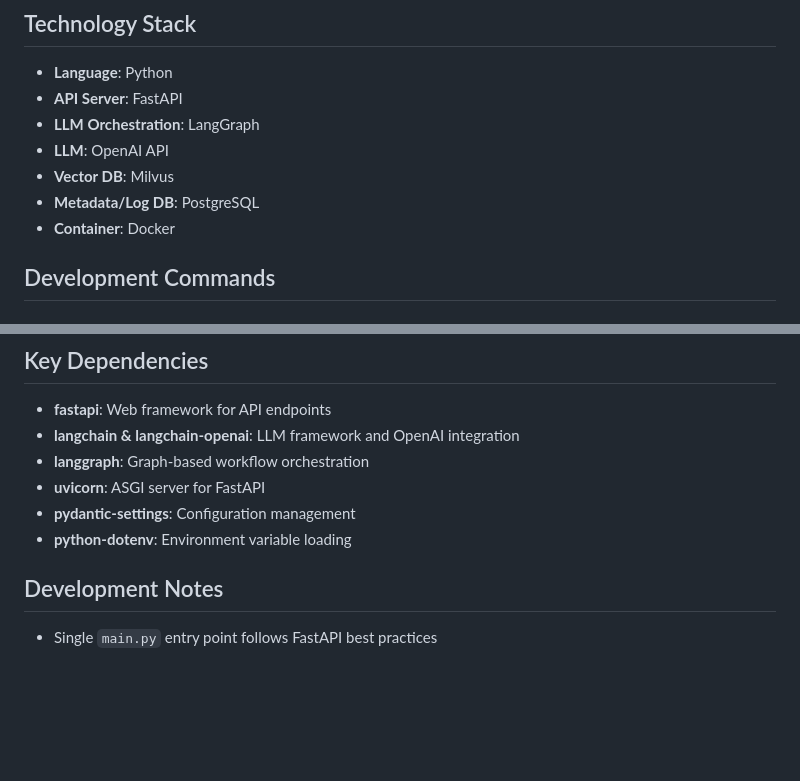
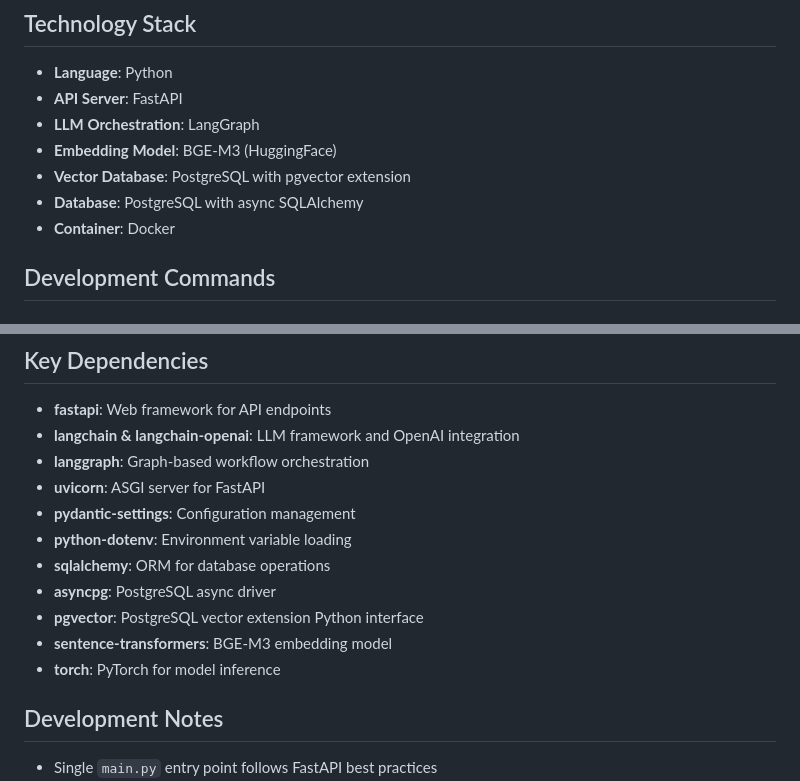
Before and after one commit to DevK-Jung/ai-agent, a Markdown page: CLAUDE.md, 2 parts joined by grey strips. GitHub-like rendering; blank space fills up the shorter version.

```diff
--- a/CLAUDE.md
+++ b/CLAUDE.md
@@ -36,9 +35,9 @@ This is an Agent-based Explainable RAG (Retrieval-Augmented Generation) system t
 - **Language**: Python
 - **API Server**: FastAPI
 - **LLM Orchestration**: LangGraph
-- **LLM**: OpenAI API
-- **Vector DB**: Milvus
-- **Metadata/Log DB**: PostgreSQL
+- **Embedding Model**: BGE-M3 (HuggingFace)
+- **Vector Database**: PostgreSQL with pgvector extension
+- **Database**: PostgreSQL with async SQLAlchemy
 - **Container**: Docker
 
 ## Development Commands
@@ -137,6 +146,11 @@ python main.py
 - **uvicorn**: ASGI server for FastAPI
 - **pydantic-settings**: Configuration management
 - **python-dotenv**: Environment variable loading
+- **sqlalchemy**: ORM for database operations
+- **asyncpg**: PostgreSQL async driver
+- **pgvector**: PostgreSQL vector extension Python interface
+- **sentence-transformers**: BGE-M3 embedding model
+- **torch**: PyTorch for model inference
 
 ## Development Notes
 
```
Also changed, not shown: other parts of CLAUDE.md (+23 -14 lines), README.md (+12 -1 lines).
